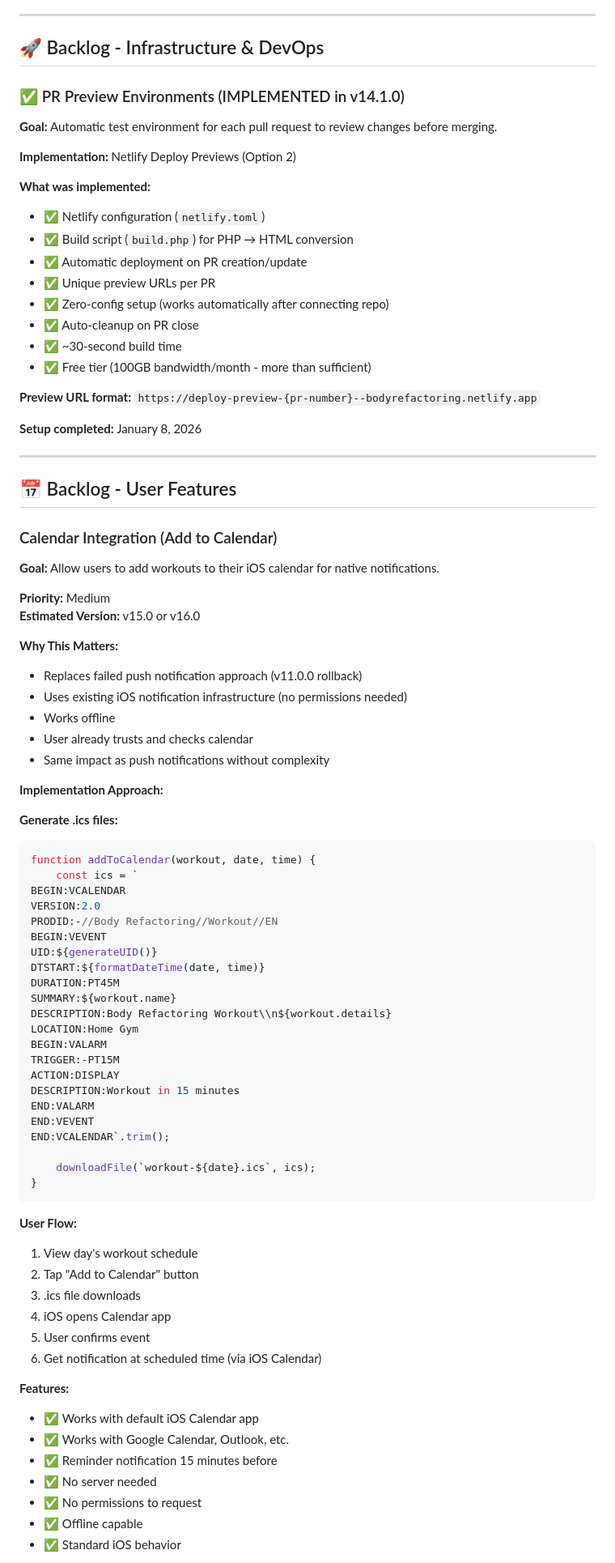
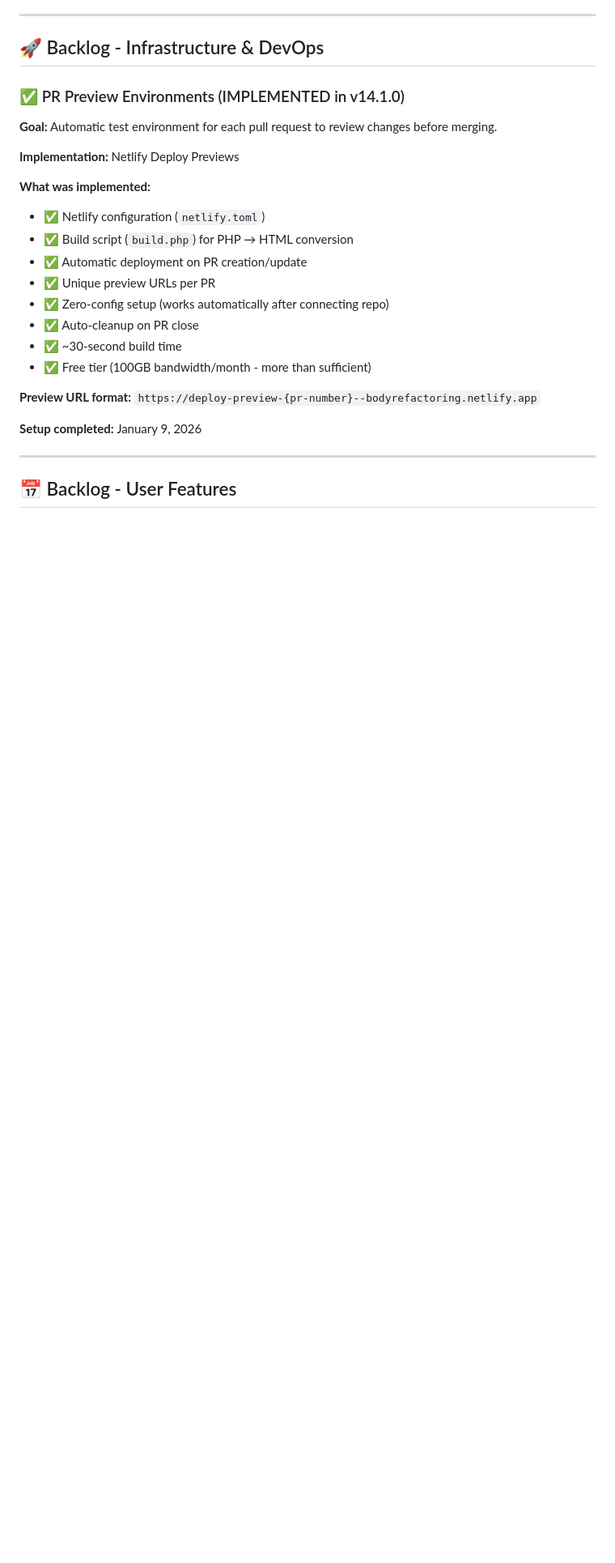
Before and after one commit to apermo/bodyrefactoring, a Markdown page: docs/roadmap.md, the part around one of its changes. Shown at 81% size. Rendered like a GitHub page; blank space fills up the shorter version.

````diff
--- a/docs/roadmap.md
+++ b/docs/roadmap.md
@@ -1367,7 +1384,7 @@ This section is now empty but reserved for future refactoring tasks that arise d
 
 **Goal:** Automatic test environment for each pull request to review changes before merging.
 
-**Implementation:** Netlify Deploy Previews (Option 2)
+**Implementation:** Netlify Deploy Previews
 
 **What was implemented:**
 - ✅ Netlify configuration (`netlify.toml`)
@@ -1382,68 +1399,9 @@ This section is now empty but reserved for future refactoring tasks that arise d
 **Preview URL format:**
 `https://deploy-preview-{pr-number}--bodyrefactoring.netlify.app`
 
-**Setup completed:** January 8, 2026
+**Setup completed:** January 9, 2026
 
 ---
 
 ## 📅 Backlog - User Features
 
-### Calendar Integration (Add to Calendar)
-
-**Goal:** Allow users to add workouts to their iOS calendar for native notifications.
-
-**Priority:** Medium
-**Estimated Version:** v15.0 or v16.0
-
-**Why This Matters:**
-- Replaces failed push notification approach (v11.0.0 rollback)
-- Uses existing iOS notification infrastructure (no permissions needed)
-- Works offline
-- User already trusts and checks calendar
-- Same impact as push notifications without complexity
-
-**Implementation Approach:**
-
-**Generate .ics files:**
-```javascript
-function addToCalendar(workout, date, time) {
-    const ics = `
-BEGIN:VCALENDAR
-VERSION:2.0
-PRODID:-//Body Refactoring//Workout//EN
-BEGIN:VEVENT
-UID:${generateUID()}
-DTSTART:${formatDateTime(date, time)}
-DURATION:PT45M
-SUMMARY:${workout.name}
-DESCRIPTION:Body Refactoring Workout\\n${workout.details}
-LOCATION:Home Gym
-BEGIN:VALARM
-TRIGGER:-PT15M
-ACTION:DISPLAY
-DESCRIPTION:Workout in 15 minutes
-END:VALARM
-END:VEVENT
-END:VCALENDAR`.trim();
-
-    downloadFile(`workout-${date}.ics`, ics);
-}
-```
-
-**User Flow:**
-1. View day's workout schedule
-2. Tap "Add to Calendar" button
-3. .ics file downloads
-4. iOS opens Calendar app
-5. User confirms event
-6. Get notification at scheduled time (via iOS Calendar)
-
-**Features:**
-- ✅ Works with default iOS Calendar app
-- ✅ Works with Google Calendar, Outlook, etc.
-- ✅ Reminder notification 15 minutes before
-- ✅ No server needed
-- ✅ No permissions to request
-- ✅ Offline capable
-- ✅ Standard iOS behavior
-
````
Also changed, not shown: other parts of docs/roadmap.md (+95 -109 lines).
